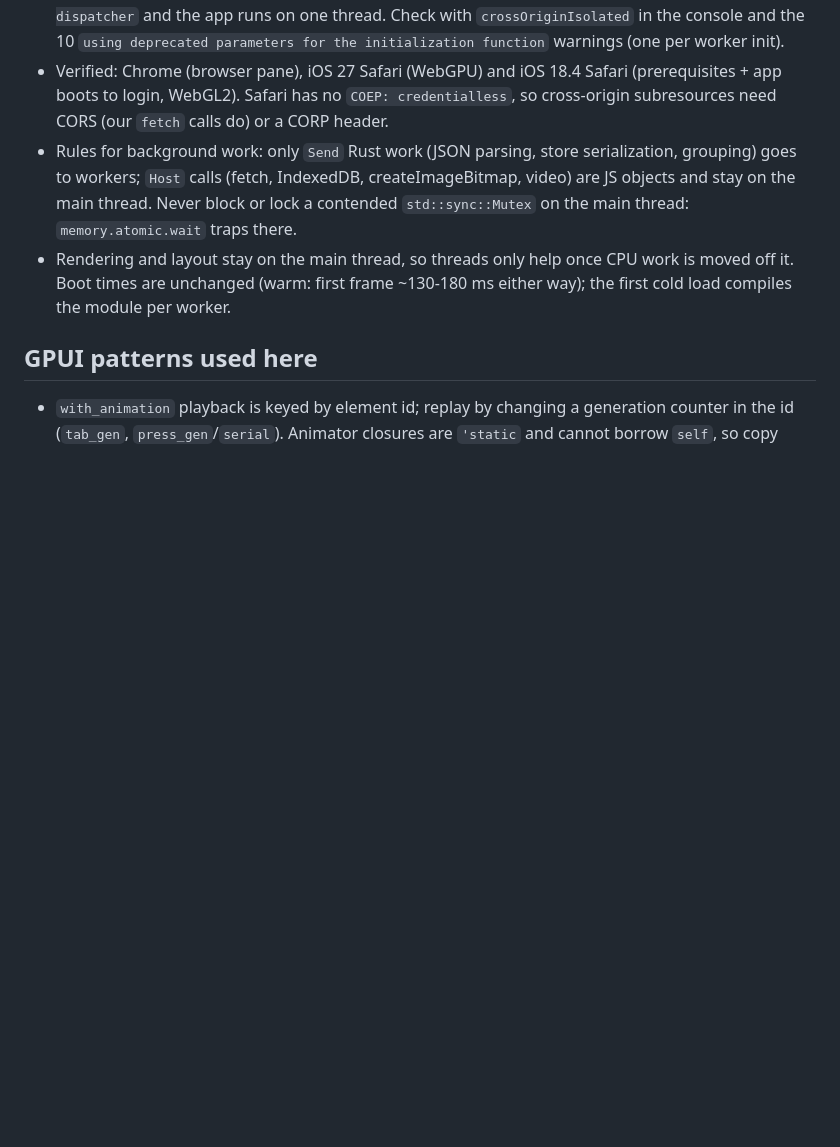
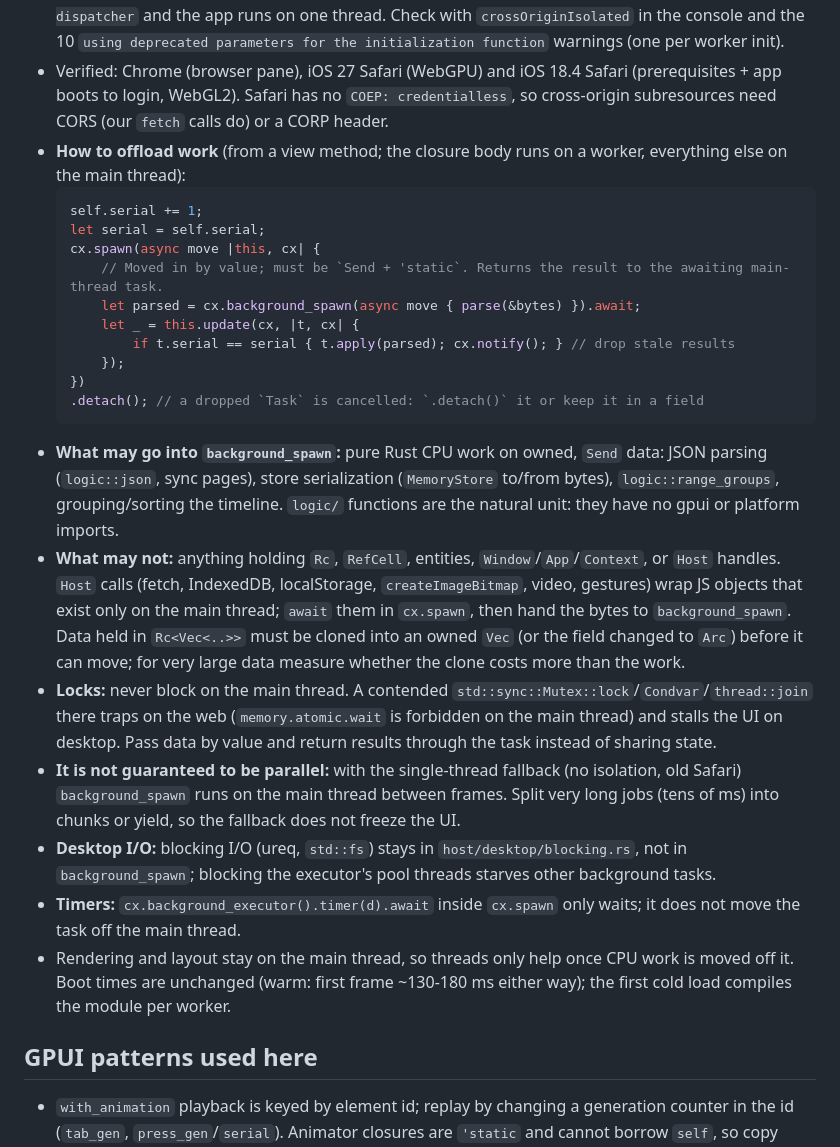
Before and after one commit to johannes-adr/immagine-gpui, a Markdown page: AGENTS.md, the part around the change. Drawn GitHub-style; blank space fills up the shorter version.

Commit message:
AGENTS.md: how to offload work to background threads
Usage pattern (cx.spawn + background_spawn + this.update with a serial
check), what may and may not move to a worker (Send data only; no Rc,
entities or Host handles), and the traps: no blocking locks on the main
thread, dropped tasks are cancelled, the single-thread fallback runs
background work on the main thread, desktop blocking I/O stays in
host/desktop/blocking.rs.

Co-Authored-By: Claude Opus 5.5 <noreply@anthropic.com>

````diff
--- a/AGENTS.md
+++ b/AGENTS.md
@@ -69,7 +69,25 @@ Glass semantics to remember: later glass elements do not see content painted bet
 - Requirements, all in place: `build.sh` compiles with `+atomics,+bulk-memory,+mutable-globals`, `-Z build-std=std,panic_abort` and explicit linker args (`--shared-memory --import-memory --max-memory=1 GiB` plus the `__tls_*`/`__wasm_init_tls` exports; this nightly does not add them itself, without them the memory silently stays unshared). The page must be `crossOriginIsolated`: `serve.py` sends `COOP: same-origin` + `COEP: require-corp`, `sw.js` adds them to the responses it serves (static hosts get threads from the second launch).
 - Without isolation (`COI=0 python3 serve.py`, same build) GPUI logs `falling back to single-threaded dispatcher` and the app runs on one thread. Check with `crossOriginIsolated` in the console and the 10 `using deprecated parameters for the initialization function` warnings (one per worker init).
 - Verified: Chrome (browser pane), iOS 27 Safari (WebGPU) and iOS 18.4 Safari (prerequisites + app boots to login, WebGL2). Safari has no `COEP: credentialless`, so cross-origin subresources need CORS (our `fetch` calls do) or a CORP header.
-- Rules for background work: only `Send` Rust work (JSON parsing, store serialization, grouping) goes to workers; `Host` calls (fetch, IndexedDB, createImageBitmap, video) are JS objects and stay on the main thread. Never block or lock a contended `std::sync::Mutex` on the main thread: `memory.atomic.wait` traps there.
+- **How to offload work** (from a view method; the closure body runs on a worker, everything else on the main thread):
+  ```rust
+  self.serial += 1;
+  let serial = self.serial;
+  cx.spawn(async move |this, cx| {
+      // Moved in by value; must be `Send + 'static`. Returns the result to the awaiting main-thread task.
+      let parsed = cx.background_spawn(async move { parse(&bytes) }).await;
+      let _ = this.update(cx, |t, cx| {
+          if t.serial == serial { t.apply(parsed); cx.notify(); } // drop stale results
+      });
+  })
+  .detach(); // a dropped `Task` is cancelled: `.detach()` it or keep it in a field
+  ```
+- **What may go into `background_spawn`:** pure Rust CPU work on owned, `Send` data: JSON parsing (`logic::json`, sync pages), store serialization (`MemoryStore` to/from bytes), `logic::range_groups`, grouping/sorting the timeline. `logic/` functions are the natural unit: they have no gpui or platform imports.
+- **What may not:** anything holding `Rc`, `RefCell`, entities, `Window`/`App`/`Context`, or `Host` handles. `Host` calls (fetch, IndexedDB, localStorage, `createImageBitmap`, video, gestures) wrap JS objects that exist only on the main thread; `await` them in `cx.spawn`, then hand the bytes to `background_spawn`. Data held in `Rc<Vec<..>>` must be cloned into an owned `Vec` (or the field changed to `Arc`) before it can move; for very large data measure whether the clone costs more than the work.
+- **Locks:** never block on the main thread. A contended `std::sync::Mutex::lock`/`Condvar`/`thread::join` there traps on the web (`memory.atomic.wait` is forbidden on the main thread) and stalls the UI on desktop. Pass data by value and return results through the task instead of sharing state.
+- **It is not guaranteed to be parallel:** with the single-thread fallback (no isolation, old Safari) `background_spawn` runs on the main thread between frames. Split very long jobs (tens of ms) into chunks or yield, so the fallback does not freeze the UI.
+- **Desktop I/O:** blocking I/O (ureq, `std::fs`) stays in `host/desktop/blocking.rs`, not in `background_spawn`; blocking the executor's pool threads starves other background tasks.
+- **Timers:** `cx.background_executor().timer(d).await` inside `cx.spawn` only waits; it does not move the task off the main thread.
 - Rendering and layout stay on the main thread, so threads only help once CPU work is moved off it. Boot times are unchanged (warm: first frame ~130-180 ms either way); the first cold load compiles the module per worker.
 
 ## GPUI patterns used here
````
